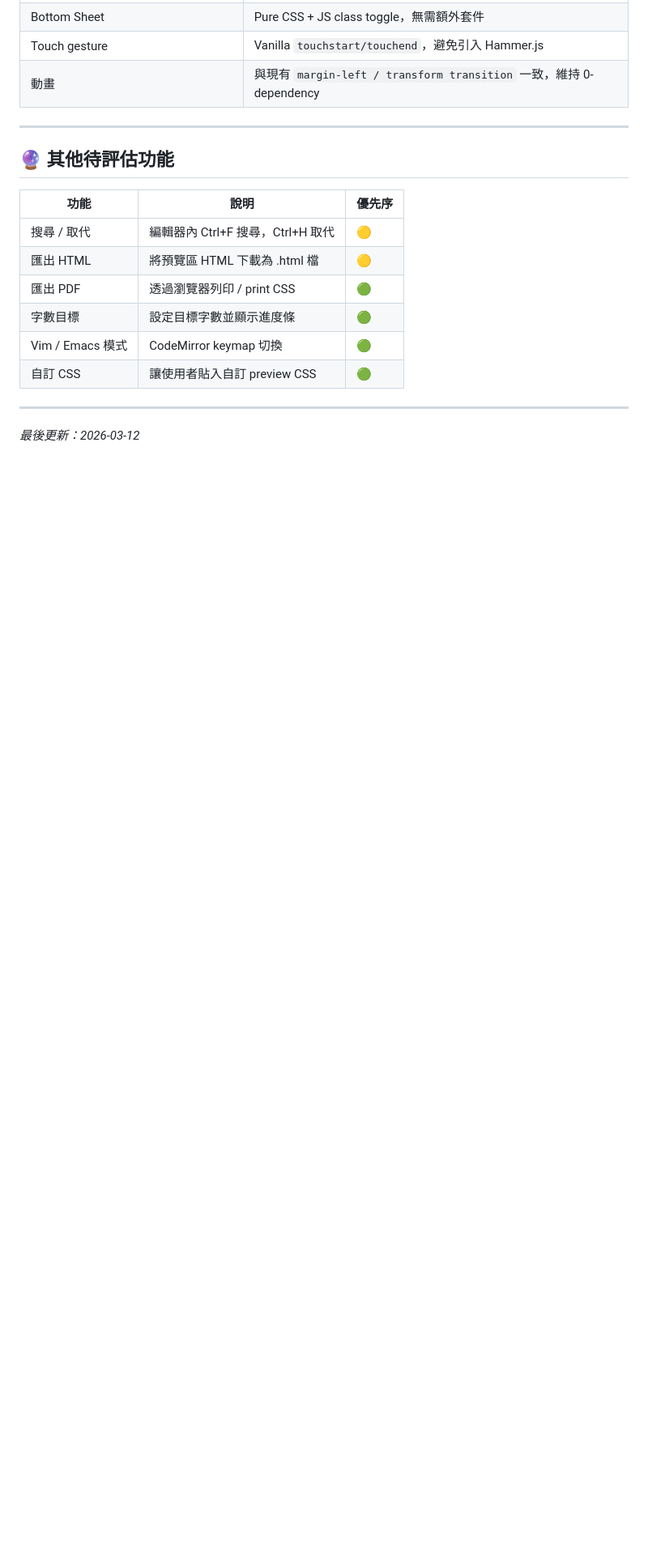
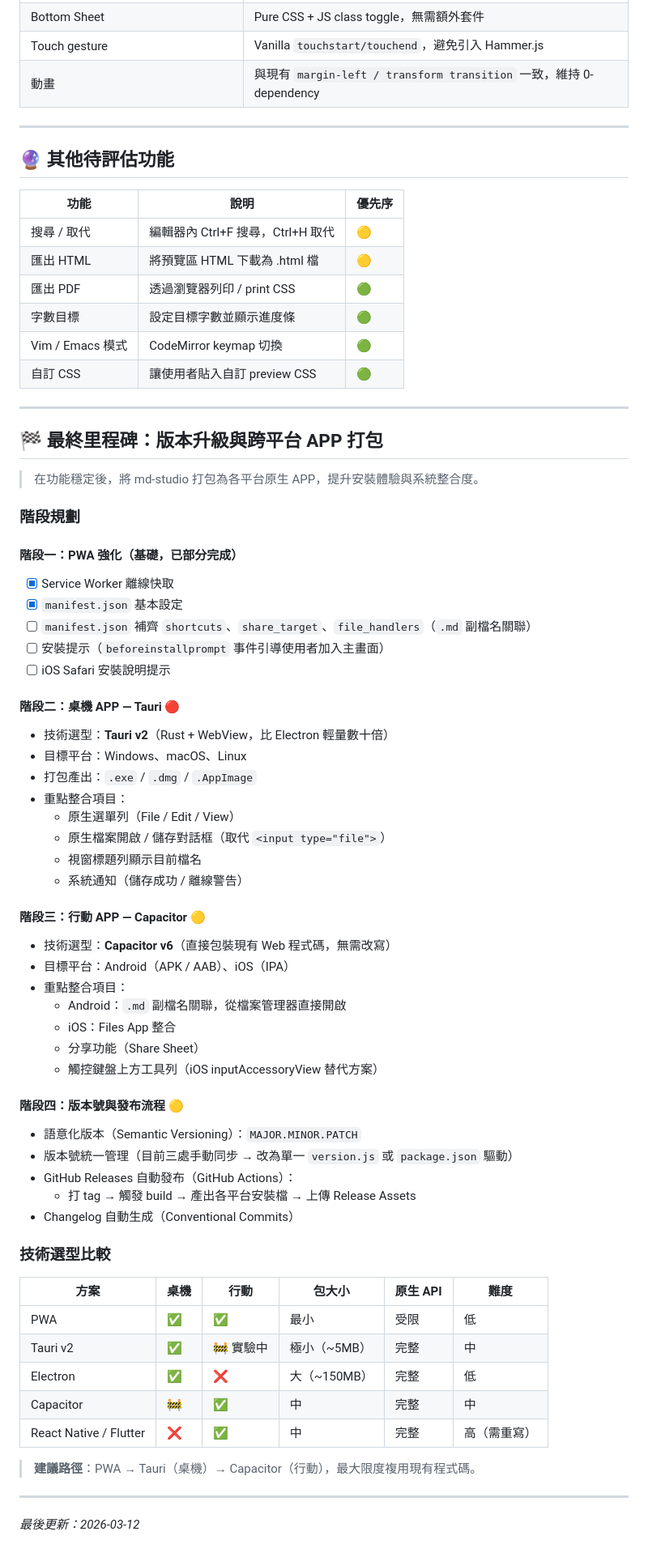
Before and after one commit to sspig0127/md-studio, a Markdown page: PLANS.md, the part around the change. Shown at 81% size. GitHub-like rendering; blank space fills up the shorter version.

Commit message:
docs: PLANS.md 新增最終里程碑 — 跨平台 APP 打包規劃
- PWA 強化（file_handlers、安裝提示）
- 桌機：Tauri v2（Windows / macOS / Linux）
- 行動：Capacitor v6（Android / iOS）
- 版本號統一管理與 GitHub Actions 自動發布流程
- 技術選型比較表（PWA / Tauri / Electron / Capacitor）

Co-Authored-By: Claude Sonnet 4.6 <noreply@anthropic.com>

```diff
--- a/PLANS.md
+++ b/PLANS.md
@@ -83,4 +83,57 @@
 
 ---
 
+## 🏁 最終里程碑：版本升級與跨平台 APP 打包
+
+> 在功能穩定後，將 md-studio 打包為各平台原生 APP，提升安裝體驗與系統整合度。
+
+### 階段規劃
+
+#### 階段一：PWA 強化（基礎，已部分完成）
+- [x] Service Worker 離線快取
+- [x] `manifest.json` 基本設定
+- [ ] `manifest.json` 補齊 `shortcuts`、`share_target`、`file_handlers`（`.md` 副檔名關聯）
+- [ ] 安裝提示（`beforeinstallprompt` 事件引導使用者加入主畫面）
+- [ ] iOS Safari 安裝說明提示
+
+#### 階段二：桌機 APP — Tauri 🔴
+- 技術選型：**Tauri v2**（Rust + WebView，比 Electron 輕量數十倍）
+- 目標平台：Windows、macOS、Linux
+- 打包產出：`.exe` / `.dmg` / `.AppImage`
+- 重點整合項目：
+  - 原生選單列（File / Edit / View）
+  - 原生檔案開啟 / 儲存對話框（取代 `<input type="file">`）
+  - 視窗標題列顯示目前檔名
+  - 系統通知（儲存成功 / 離線警告）
+
+#### 階段三：行動 APP — Capacitor 🟡
+- 技術選型：**Capacitor v6**（直接包裝現有 Web 程式碼，無需改寫）
+- 目標平台：Android（APK / AAB）、iOS（IPA）
+- 重點整合項目：
+  - Android：`.md` 副檔名關聯，從檔案管理器直接開啟
+  - iOS：Files App 整合
+  - 分享功能（Share Sheet）
+  - 觸控鍵盤上方工具列（iOS inputAccessoryView 替代方案）
+
+#### 階段四：版本號與發布流程 🟡
+- 語意化版本（Semantic Versioning）：`MAJOR.MINOR.PATCH`
+- 版本號統一管理（目前三處手動同步 → 改為單一 `version.js` 或 `package.json` 驅動）
+- GitHub Releases 自動發布（GitHub Actions）：
+  - 打 tag → 觸發 build → 產出各平台安裝檔 → 上傳 Release Assets
+- Changelog 自動生成（Conventional Commits）
+
+### 技術選型比較
+
+| 方案 | 桌機 | 行動 | 包大小 | 原生 API | 難度 |
+|------|------|------|--------|----------|------|
+| PWA | ✅ | ✅ | 最小 | 受限 | 低 |
+| Tauri v2 | ✅ | 🚧 實驗中 | 極小（~5MB） | 完整 | 中 |
+| Electron | ✅ | ❌ | 大（~150MB） | 完整 | 低 |
+| Capacitor | 🚧 | ✅ | 中 | 完整 | 中 |
+| React Native / Flutter | ❌ | ✅ | 中 | 完整 | 高（需重寫） |
+
+> **建議路徑**：PWA → Tauri（桌機）→ Capacitor（行動），最大限度複用現有程式碼。
+
+---
+
 *最後更新：2026-03-12*
```
